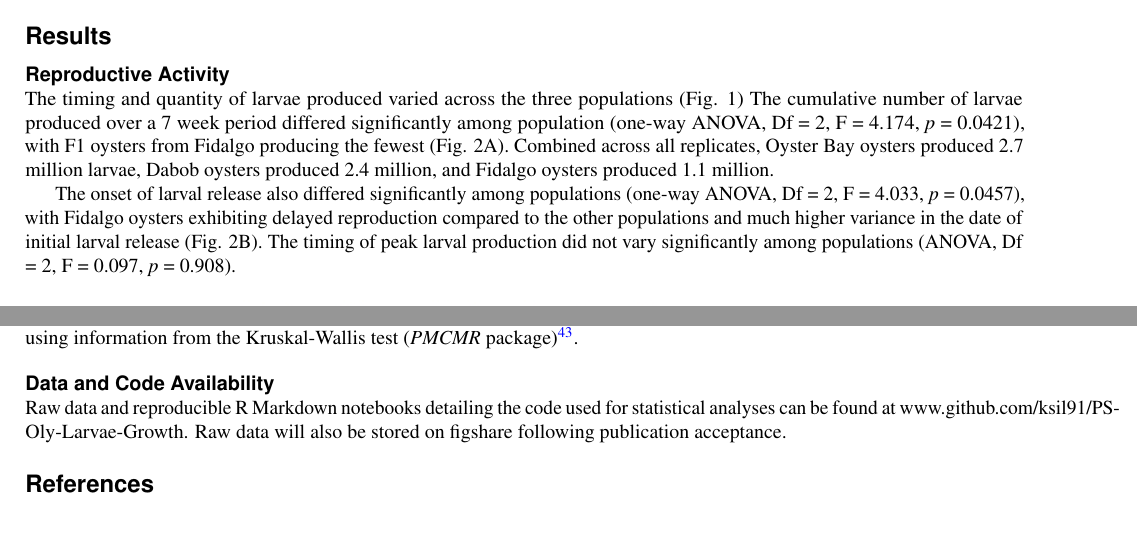
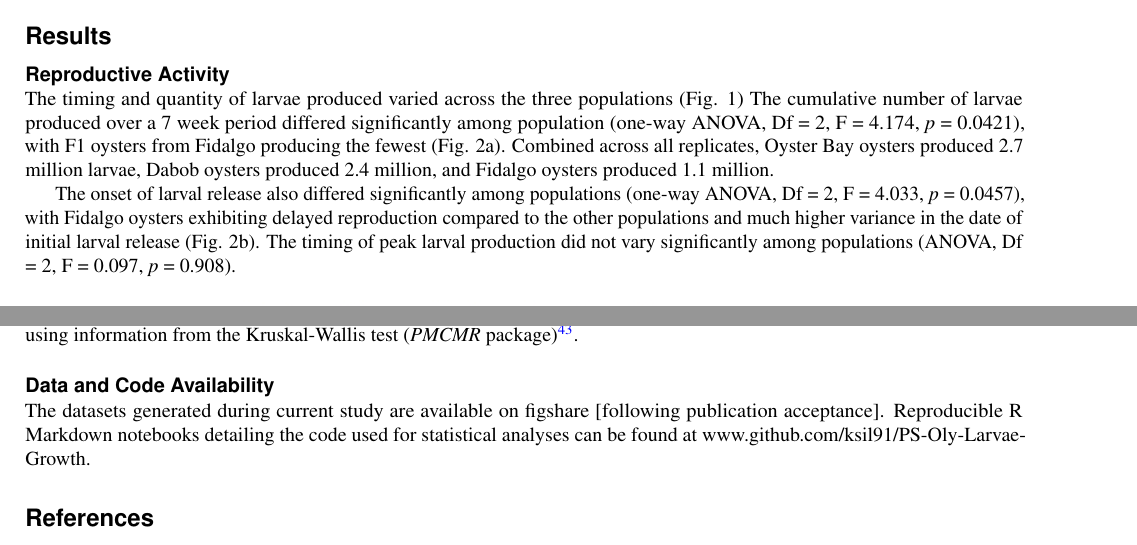
Before and after one commit to ksil91/PS-Oly-Larvae-Growth, a LaTeX paper (10666645qcdxnrsmhkgr/main.tex): two parts of pages 2 and 6 of 8 before the commit and two parts of pages 2 and 6 of 9 after it, joined at a grey line, cut so that both start at the same text. Compiled offline with pdfLaTeX.

Commit message:
Updated figures

```diff
--- a/Manuscript_SciReports/main.tex
+++ b/10666645qcdxnrsmhkgr/main.tex
@@ -34,8 +34,8 @@ Although both of these studies controlled for environmental exposure of broodsto
 
 \section*{Results}
 \subsection*{Reproductive Activity}
-The timing and quantity of larvae produced varied across the three populations (Fig. 1) The cumulative number of larvae produced over a 7 week period differed significantly among population (one-way ANOVA, Df = 2, F = 4.174, \textit{p} = 0.0421), with F1 oysters from Fidalgo producing the fewest (Fig. 2A). Combined across all replicates, Oyster Bay oysters produced 2.7 million larvae, Dabob oysters produced 2.4 million, and Fidalgo oysters produced 1.1 million.\par
-The onset of larval release also differed significantly among populations (one-way ANOVA, Df = 2, F = 4.033, \textit{p} = 0.0457), with Fidalgo oysters exhibiting delayed reproduction compared to the other populations and much higher variance in the date of initial larval release (Fig. 2B). The timing of peak larval production did not vary significantly among populations (ANOVA, Df = 2, F = 0.097, \textit{p} = 0.908).
+The timing and quantity of larvae produced varied across the three populations (Fig. 1) The cumulative number of larvae produced over a 7 week period differed significantly among population (one-way ANOVA, Df = 2, F = 4.174, \textit{p} = 0.0421), with F1 oysters from Fidalgo producing the fewest (Fig. 2a). Combined across all replicates, Oyster Bay oysters produced 2.7 million larvae, Dabob oysters produced 2.4 million, and Fidalgo oysters produced 1.1 million.\par
+The onset of larval release also differed significantly among populations (one-way ANOVA, Df = 2, F = 4.033, \textit{p} = 0.0457), with Fidalgo oysters exhibiting delayed reproduction compared to the other populations and much higher variance in the date of initial larval release (Fig. 2b). The timing of peak larval production did not vary significantly among populations (ANOVA, Df = 2, F = 0.097, \textit{p} = 0.908).
 
 \begin{figure}[H]
 \centering
@@ -99,7 +99,7 @@ Linear mixed models (LMMs) were used to measure the effect of source population
 For the juvenile experiment, growth was tracked on an individual basis (growth rate = $\Delta$area/\# days). All oysters that were alive (as determined by a healthy shell color and response to prodding) and not extending >50\% off the tile at each time point were measured for shell area. For the linear mixed model, population was a fixed effect and tray containing the tile was a random effect. Growth rate was natural log-transformed based on indications of non-normal distributions from the Shapiro-Wilkes test. Pairwise comparisons for populations at each time point were performed with the Nemenyi post hoc test using information from the Kruskal-Wallis test (\textit{PMCMR} package)\cite{Pohlert2014-lr}.
 
 \subsection*{Data and Code Availability}
-Raw data and reproducible R Markdown notebooks detailing the code used for statistical analyses can be found at www.github.com/ksil91/PS-Oly-Larvae-Growth. Raw data will also be stored on figshare following publication acceptance.
+The datasets generated during current study are available on figshare [following publication acceptance]. Reproducible R Markdown notebooks detailing the code used for statistical analyses can be found at www.github.com/ksil91/PS-Oly-Larvae-Growth.
 
 \bibliography{Oly_larval}
 
```
Also changed, not shown: 10666645qcdxnrsmhkgr/Oly_larval.bib (renamed from Manuscript_SciReports/Oly_larval.bib, +1 -1 lines), 10666645qcdxnrsmhkgr/Cum_1stDay_Comb_PS2015_color.jpeg (added), 10666645qcdxnrsmhkgr/Juvenile_Growth_Bar_PS215_color.jpeg (added), 10666645qcdxnrsmhkgr/Larvae_Length_Line_PS215_color.jpeg (added), 10666645qcdxnrsmhkgr/jabbrv-ltwa-all.ldf (renamed from Manuscript_SciReports/jabbrv-ltwa-all.ldf), 10666645qcdxnrsmhkgr/jabbrv-ltwa-en.ldf (renamed from Manuscript_SciReports/jabbrv-ltwa-en.ldf), 10666645qcdxnrsmhkgr/jabbrv.sty (renamed from Manuscript_SciReports/jabbrv.sty), 10666645qcdxnrsmhkgr/naturemag-doi.bst (renamed from Manuscript_SciReports/naturemag-doi.bst), 10666645qcdxnrsmhkgr/overlay_larvae_timing_PS2015_color_percap.jpeg (renamed from Manuscript_SciReports/overlay_larvae_timing_PS2015_color_percap.jpeg), 10666645qcdxnrsmhkgr/wlscirep.cls (renamed from Manuscript_SciReports/wlscirep.cls), Manuscript_SciReports/1stDay_byFam_PS2015_color.png (deleted), Manuscript_SciReports/Cum_1stDay_Comb_PS2015_color.png (deleted), Manuscript_SciReports/Cum_byFam_PS2015_color.png (deleted), Manuscript_SciReports/Juvenile_Growth_Bar_PS215_color.png (deleted), 2 more files.
